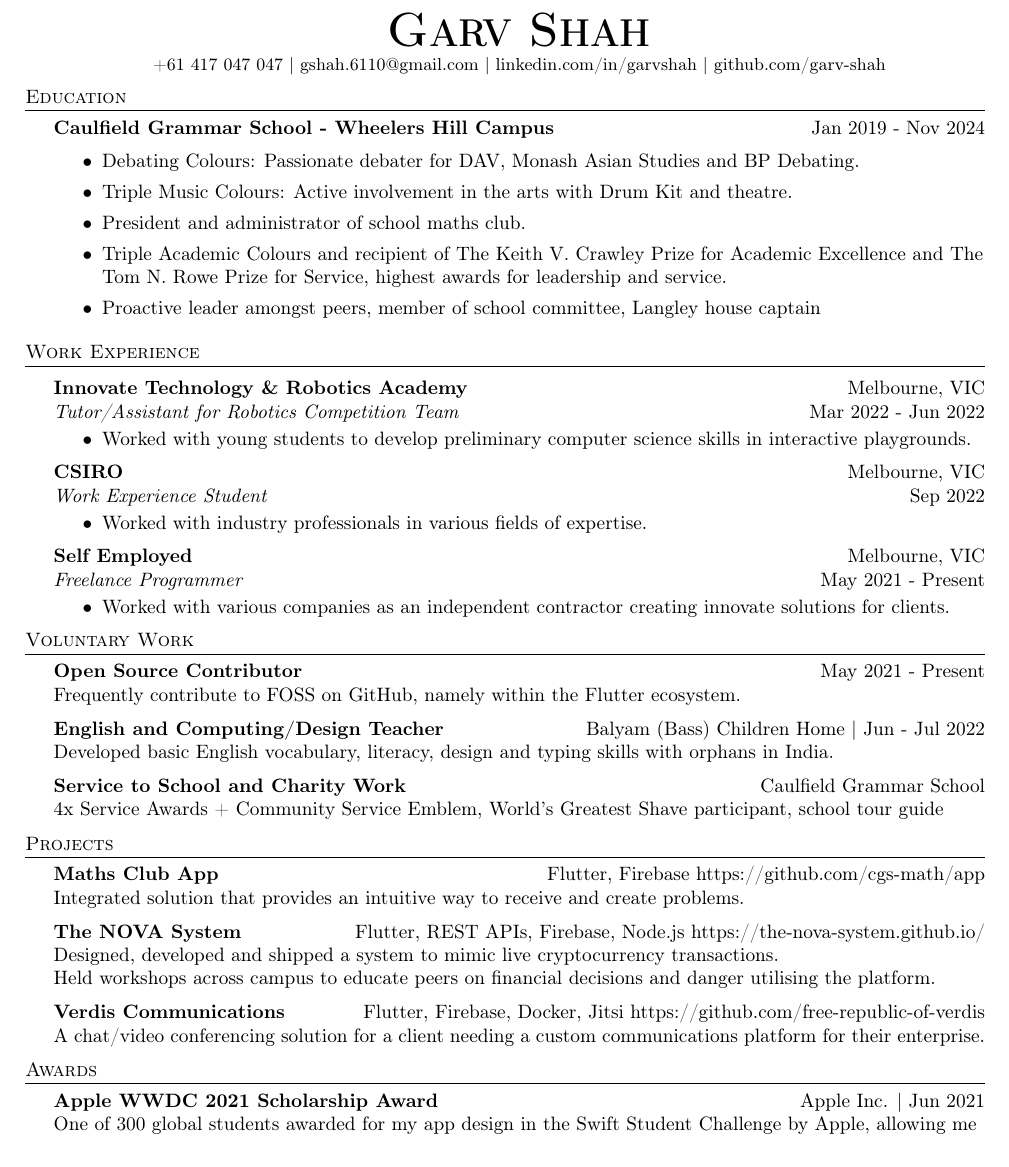
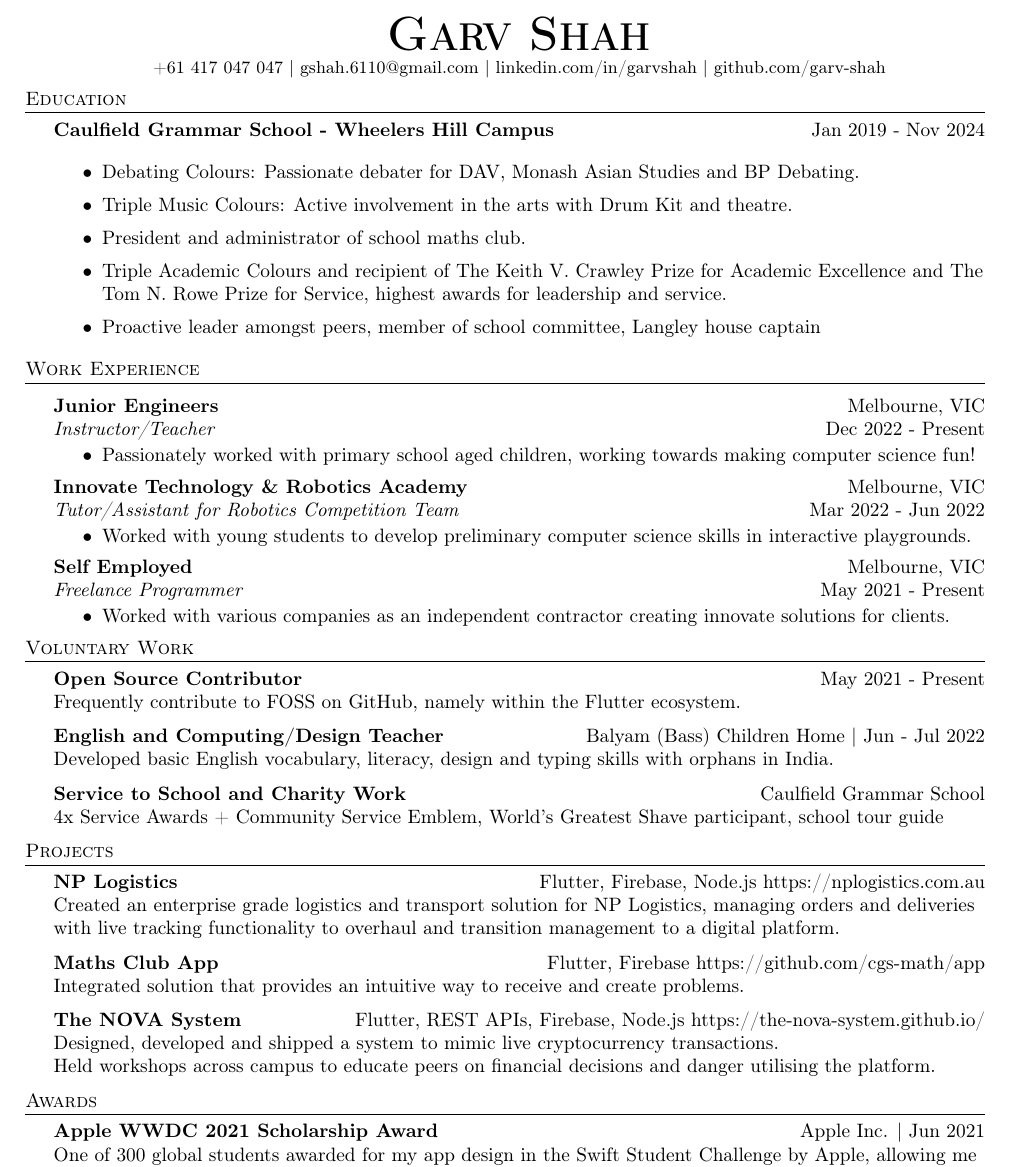
Before and after one commit to garv-shah/garv-shah.github.io, a LaTeX CV (resume.tex): part of the page, cut so that both start at the same text. Compiled offline with pdfLaTeX.

Commit message:
updated resume

```diff
--- a/resume.tex
+++ b/resume.tex
@@ -79,7 +79,7 @@
 
 
 %==== Profile ====%
-\vspace*{-15pt}
+\vspace*{-20pt}
 
 \begin{center}
     \textbf{\Huge \scshape Garv Shah} \\ \vspace{1pt}
@@ -98,30 +99,34 @@
         \item Triple Academic Colours and recipient of The Keith V. Crawley Prize for Academic Excellence and The Tom N. Rowe Prize for Service, highest awards for leadership and service.
         \item Proactive leader amongst peers, member of school committee, Langley house captain
 \end{itemize}
-\vspace{2mm}
 
 %==== Experience ====%
 \header{Work Experience}
 \vspace{1mm}
 
+\textbf{Junior Engineers} \hfill Melbourne, VIC\\
+\textit{Instructor/Teacher} \hfill Dec 2022 - Present\\
+\vspace{-3mm}
+\begin{itemize} \itemsep 0.5pt
+    \item Passionately worked with primary school aged children, working towards making computer science fun!
+\end{itemize}
+\vspace{-2mm}
+
 \textbf{Innovate Technology \& Robotics Academy} \hfill Melbourne, VIC\\
 \textit{Tutor/Assistant for Robotics Competition Team} \hfill Mar 2022 - Jun 2022\\
-\vspace{-1mm}
-\begin{itemize} \itemsep 1pt
+\vspace{-3mm}
+\begin{itemize} \itemsep 0.5pt
 	\item Worked with young students to develop preliminary computer science skills in interactive playgrounds.
 \end{itemize}
-\textbf{CSIRO} \hfill Melbourne, VIC\\
-\textit{Work Experience Student} \hfill Sep 2022\\
-\vspace{-1mm}
-\begin{itemize} \itemsep 1pt
-	\item Worked with industry professionals in various fields of expertise.
-\end{itemize}
+\vspace{-2mm}
+
 \textbf{Self Employed} \hfill Melbourne, VIC\\
 \textit{Freelance Programmer} \hfill May 2021 - Present\\
-\vspace{-1mm}
-\begin{itemize} \itemsep 1pt
+\vspace{-3mm}
+\begin{itemize} \itemsep 0.5pt
 	\item Worked with various companies as an independent contractor creating innovate solutions for clients.
 \end{itemize}
+\vspace{-2mm}
 
 %==== Voluntary Work ====%
 \header{Voluntary Work}
@@ -137,15 +142,15 @@ Developed basic English vocabulary, literacy, design and typing skills with orph
 
 %==== Projects ====%
 \header{Projects}
+{\textbf{NP Logistics}} {\textsl{\hfill} Flutter, Firebase, Node.js}  https://nplogistics.com.au\\
+Created an enterprise grade logistics and transport solution for NP Logistics, managing orders and deliveries with live tracking functionality to overhaul and transition management to a digital platform.\\
+\vspace*{2mm}
 {\textbf{Maths Club App}} {\textsl{\hfill} Flutter, Firebase}  https://github.com/cgs-math/app\\
 Integrated solution that provides an intuitive way to receive and create problems.\\
 \vspace*{2mm}
 {\textbf{The NOVA System}} {\textsl{\hfill} Flutter, REST APIs, Firebase, Node.js}  https://the-nova-system.github.io/\\
 Designed, developed and shipped a system to mimic live cryptocurrency transactions.\\
 Held workshops across campus to educate peers on financial decisions and danger utilising the platform.\\
-\vspace*{2mm}
-{\textbf{Verdis Communications}} {\textsl{\hfill} Flutter, Firebase, Docker, Jitsi}  https://github.com/free-republic-of-verdis\\
-A chat/video conferencing solution for a client needing a custom communications platform for their enterprise.\\
 \vspace*{2mm}
 
 %==== Awards ====%
```
Also changed, not shown: resume.pdf, resume.tex (3 more changed lines), 1 other file.
